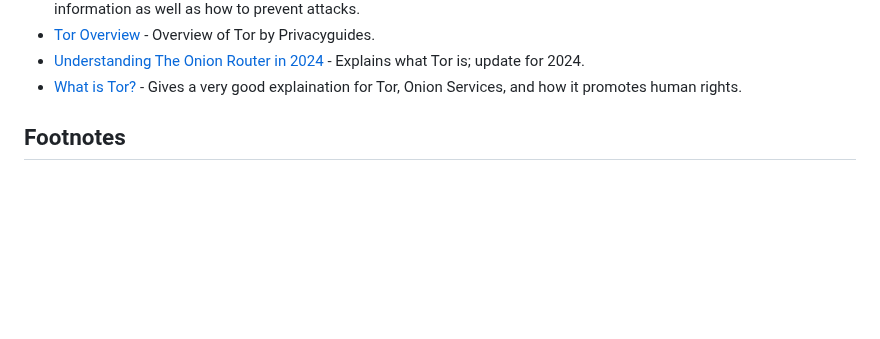
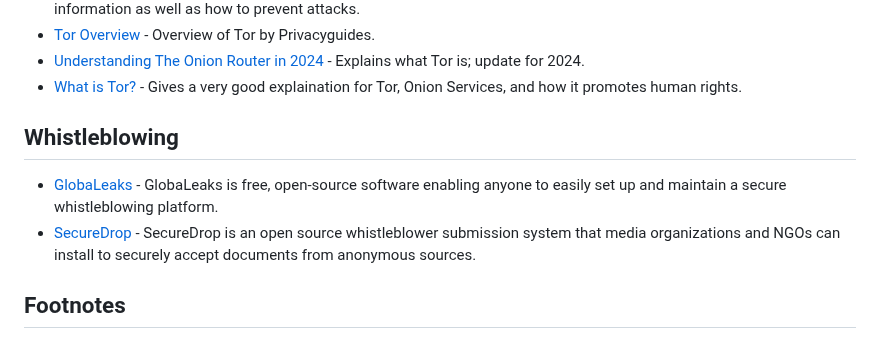
Before and after one commit to Polycarbohydrate/awesome-tor, a Markdown page: README.md, the part around one of its changes. GitHub-like rendering; blank space fills up the shorter version.

```diff
--- a/README.md
+++ b/README.md
@@ -141,7 +142,9 @@
 - [Tor Overview](https://www.privacyguides.org/en/advanced/tor-overview/) - Overview of Tor by Privacyguides.
 - [Understanding The Onion Router in 2024](https://www.privacyjournal.net/privacy/tor-network/) - Explains what Tor is; update for 2024.
 - [What is Tor?](https://www.amnesty.org/en/latest/campaigns/2024/02/what-is-tor-and-how-does-it-advance-human-rights/) - Gives a very good explaination for Tor, Onion Services, and how it promotes human rights.
-
+## Whistleblowing
+- [GlobaLeaks](https://www.globaleaks.org/) - GlobaLeaks is free, open-source software enabling anyone to easily set up and maintain a secure whistleblowing platform.
+- [SecureDrop](https://github.com/freedomofpress/securedrop) - SecureDrop is an open source whistleblower submission system that media organizations and NGOs can install to securely accept documents from anonymous sources.
 
 ## Footnotes
 This product is produced independently from the Tor® anonymity software and carries no guarantee from The Tor Project about quality, suitability or anything else.
```
Also changed, not shown: other parts of README.md (+1 -0 lines).
